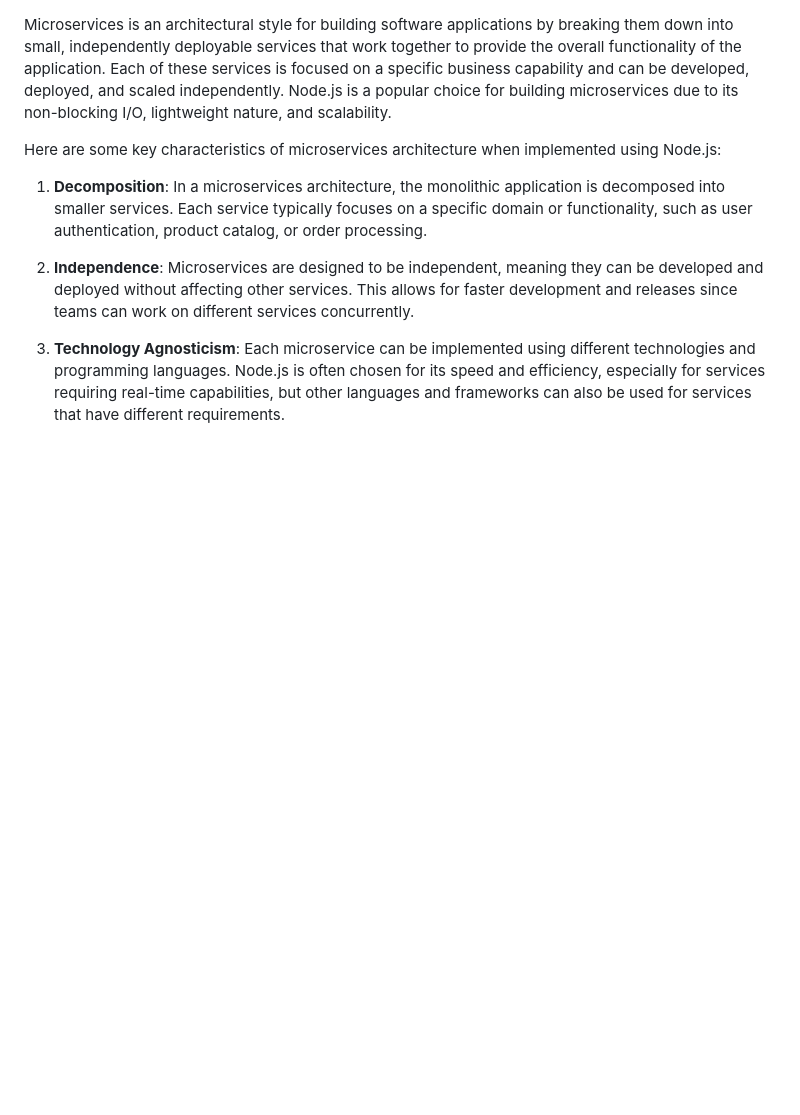
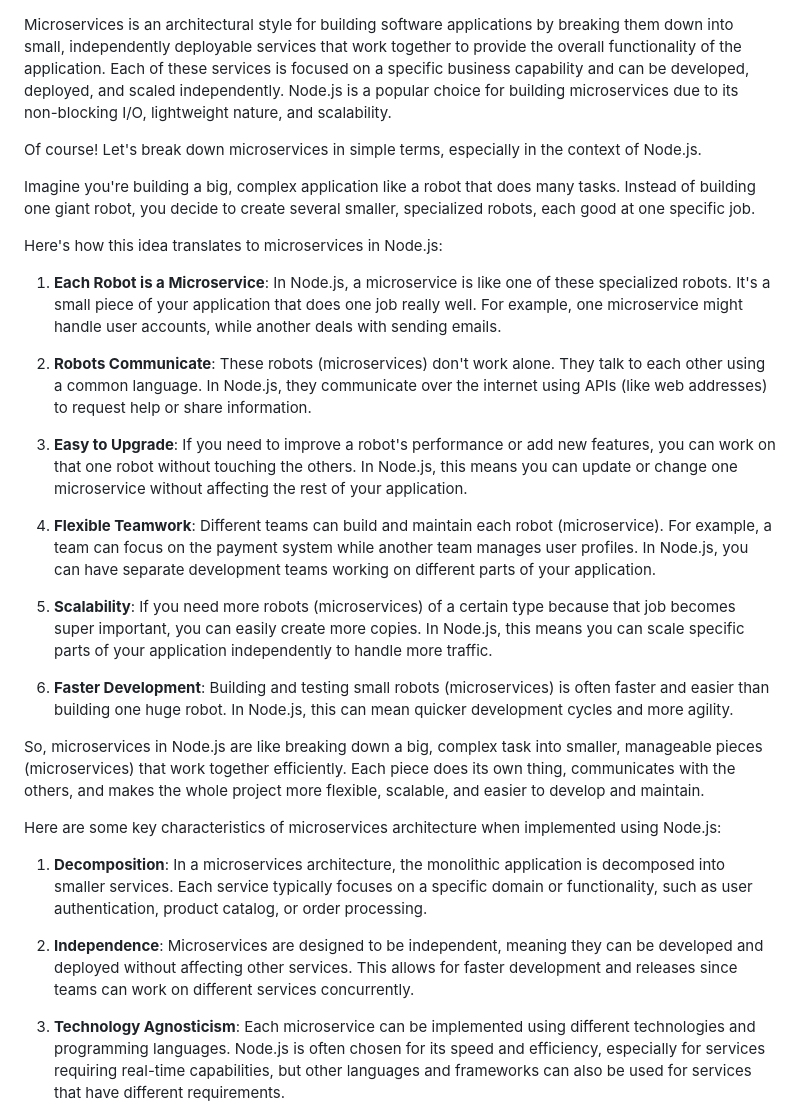
Before and after one commit to himanshu60/JavaScript-Basics, a Markdown page: Microservices.md, the part around the change. GitHub-like rendering; blank space fills up the shorter version.

Commit message:
Microservices in node

```diff
--- a/Microservices.md
+++ b/Microservices.md
@@ -1,4 +1,27 @@
 Microservices is an architectural style for building software applications by breaking them down into small, independently deployable services that work together to provide the overall functionality of the application. Each of these services is focused on a specific business capability and can be developed, deployed, and scaled independently. Node.js is a popular choice for building microservices due to its non-blocking I/O, lightweight nature, and scalability.
+
+
+Of course! Let's break down microservices in simple terms, especially in the context of Node.js.
+
+Imagine you're building a big, complex application like a robot that does many tasks. Instead of building one giant robot, you decide to create several smaller, specialized robots, each good at one specific job.
+
+Here's how this idea translates to microservices in Node.js:
+
+1. **Each Robot is a Microservice**: In Node.js, a microservice is like one of these specialized robots. It's a small piece of your application that does one job really well. For example, one microservice might handle user accounts, while another deals with sending emails.
+
+2. **Robots Communicate**: These robots (microservices) don't work alone. They talk to each other using a common language. In Node.js, they communicate over the internet using APIs (like web addresses) to request help or share information.
+
+3. **Easy to Upgrade**: If you need to improve a robot's performance or add new features, you can work on that one robot without touching the others. In Node.js, this means you can update or change one microservice without affecting the rest of your application.
+
+4. **Flexible Teamwork**: Different teams can build and maintain each robot (microservice). For example, a team can focus on the payment system while another team manages user profiles. In Node.js, you can have separate development teams working on different parts of your application.
+
+5. **Scalability**: If you need more robots (microservices) of a certain type because that job becomes super important, you can easily create more copies. In Node.js, this means you can scale specific parts of your application independently to handle more traffic.
+
+6. **Faster Development**: Building and testing small robots (microservices) is often faster and easier than building one huge robot. In Node.js, this can mean quicker development cycles and more agility.
+
+So, microservices in Node.js are like breaking down a big, complex task into smaller, manageable pieces (microservices) that work together efficiently. Each piece does its own thing, communicates with the others, and makes the whole project more flexible, scalable, and easier to develop and maintain.
+
+
 
 Here are some key characteristics of microservices architecture when implemented using Node.js:
 
```
